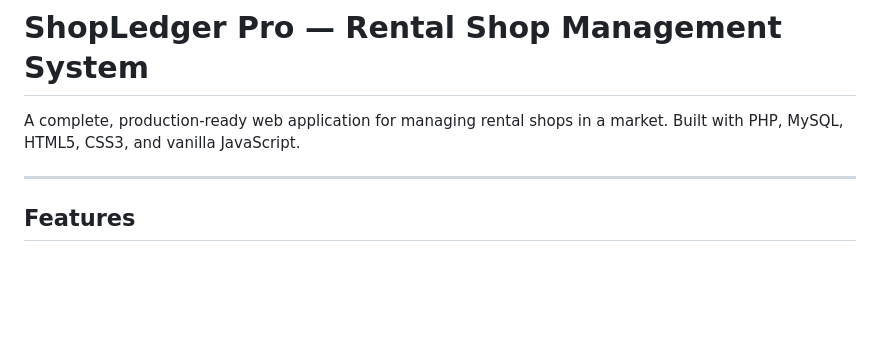
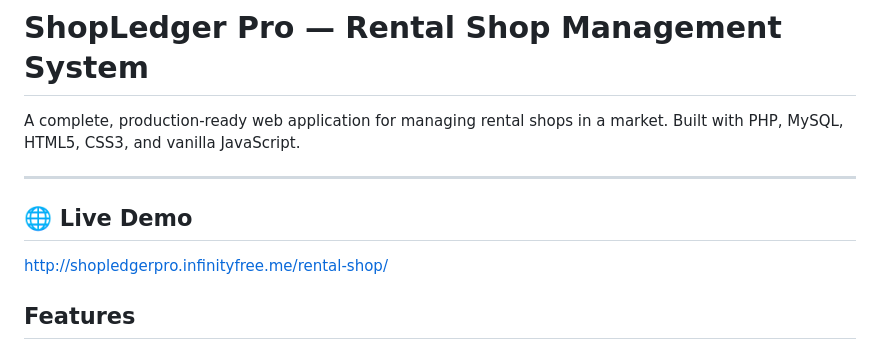
Before and after one commit to MHAMZA293/rental-shop-management, a Markdown page: README.md, the part around the change. GitHub-like rendering; blank space fills up the shorter version.

Commit message:
Add live demo section to README
Added a section for the live demo link.

```diff
--- a/README.md
+++ b/README.md
@@ -5,6 +5,8 @@ A complete, production-ready web application for managing rental shops in a mark
 Built with PHP, MySQL, HTML5, CSS3, and vanilla JavaScript.
 
 ---
+## 🌐 Live Demo
+http://shopledgerpro.infinityfree.me/rental-shop/
 
 ## Features
 
```
